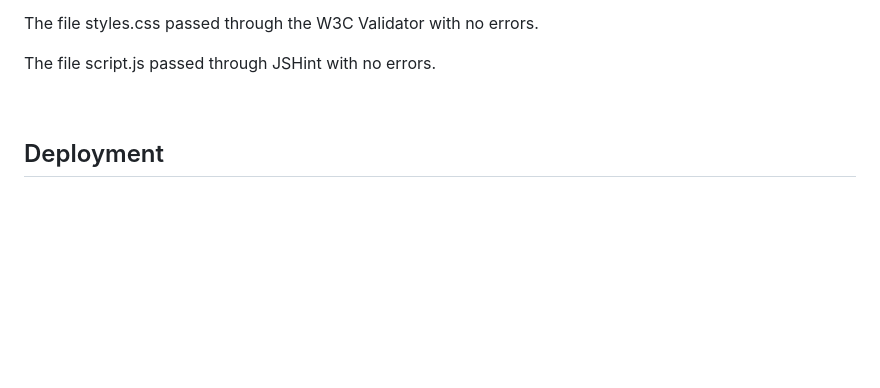
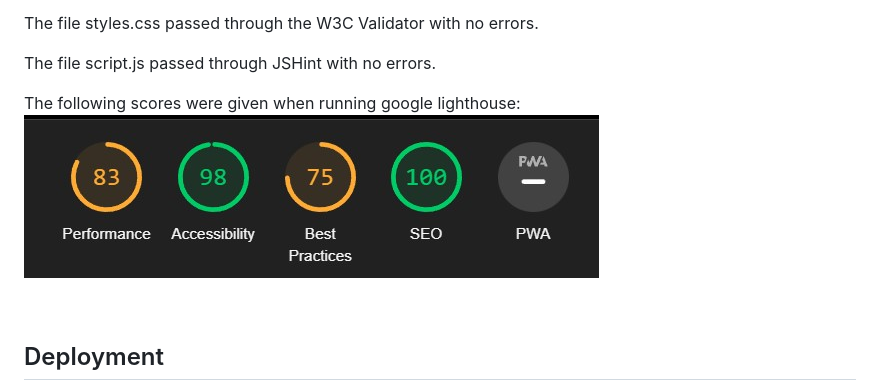
Before and after one commit to Code-Institute-Submissions/fabianlien-OOO-IceCream_AugResub, a Markdown page: README.md, the part around the change. Drawn GitHub-style; pictures changed too: screenshots/lighthouse-score-ss.jpg (added); blank space fills up the shorter version.

Commit message:
add SEO meta data. add lighthouse scores to readme.

```diff
--- a/README.md
+++ b/README.md
@@ -191,6 +191,11 @@ The file styles.css passed through the W3C Validator with no errors.
 
 The file script.js passed through JSHint with no errors.
 
+The following scores were given when running google lighthouse:
+![Performance 83/100, Accessability 98/100, Best Practices 75/100, SEO 100/100](screenshots/lighthouse-score-ss.jpg)
+
+
+
 <br>
 
 ## Deployment
```
Also changed, not shown: 2 other files.
